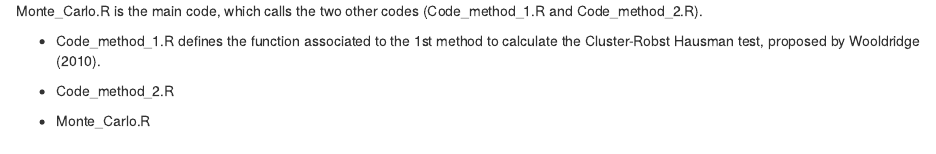
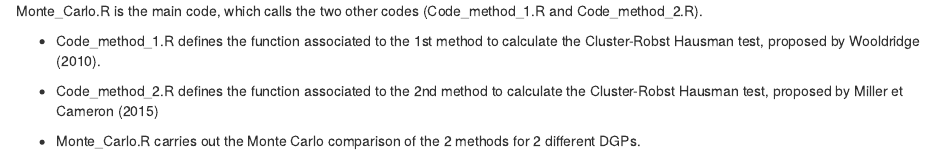
Before and after one commit to louischarlot/Comparison_Two_Cluster_Robust_Hausman_tests, an R Markdown document (Codes/ReadME.rmd): the page in a window 1100 px wide, from its top. Rendered offline with R 4.5, knitr and Pandoc, with nearby package versions.

Commit message:
Update ReadME.rmd

```diff
--- a/Codes/ReadME.rmd
+++ b/Codes/ReadME.rmd
@@ -2,6 +2,6 @@ Monte_Carlo.R is the main code, which calls the two other codes (Code_method_1.R
 
 - Code_method_1.R defines the function associated to the 1st method to calculate the Cluster-Robst Hausman test, proposed by Wooldridge (2010).
 
-- Code_method_2.R
+- Code_method_2.R defines the function associated to the 2nd method to calculate the Cluster-Robst Hausman test, proposed by Miller et Cameron (2015)
 
-- Monte_Carlo.R
+- Monte_Carlo.R carries out the Monte Carlo comparison of the 2 methods for 2 different DGPs.
```
